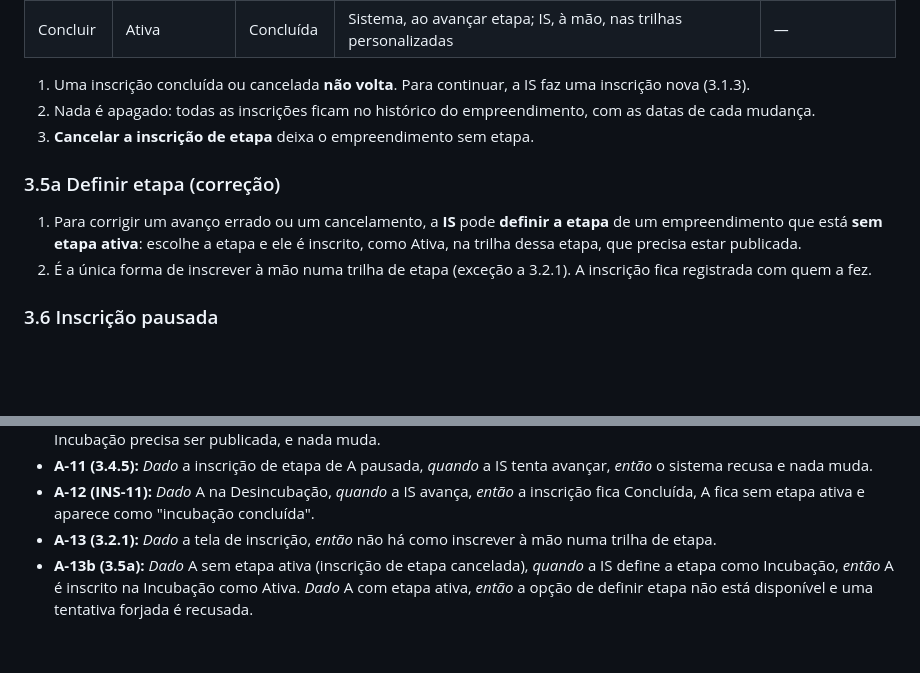
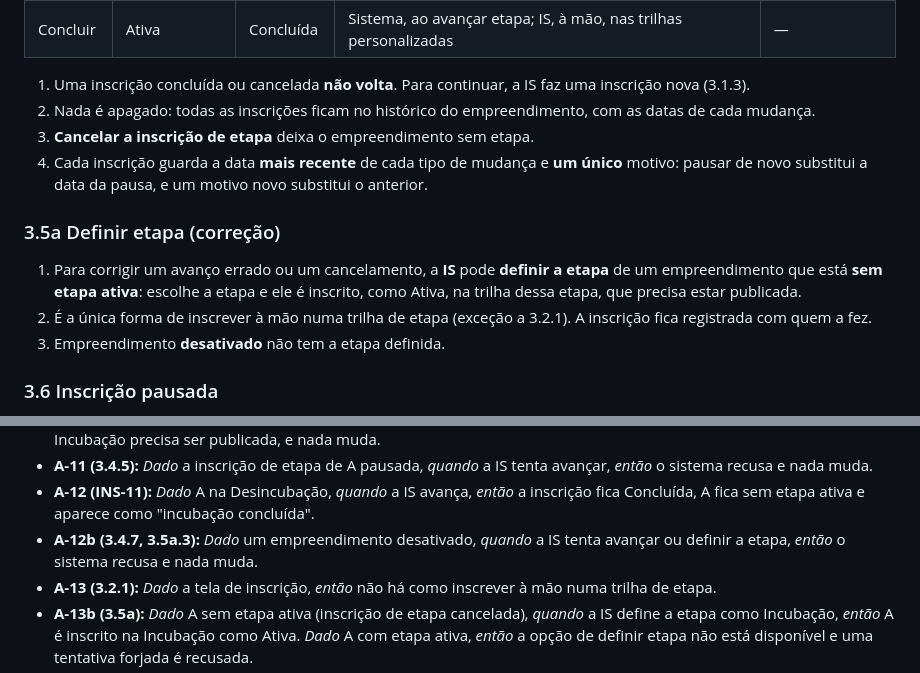
Before and after one commit to IS-UFSM/SGIS, a Markdown page: specs/F4-inscricao/spec.md, 2 parts joined by grey strips. Rendered like a GitHub page; blank space fills up the shorter version.

```diff
--- a/specs/F4-inscricao/spec.md
+++ b/specs/F4-inscricao/spec.md
@@ -66,10 +67,12 @@ A IS decide em quais trilhas cada empreendimento entra e conduz o empreendimento
 1. Uma inscrição concluída ou cancelada **não volta**. Para continuar, a IS faz uma inscrição nova (3.1.3).
 2. Nada é apagado: todas as inscrições ficam no histórico do empreendimento, com as datas de cada mudança.
 3. **Cancelar a inscrição de etapa** deixa o empreendimento sem etapa.
+4. Cada inscrição guarda a data **mais recente** de cada tipo de mudança e **um único** motivo: pausar de novo substitui a data da pausa, e um motivo novo substitui o anterior.
 
 ### 3.5a Definir etapa (correção)
 1. Para corrigir um avanço errado ou um cancelamento, a **IS** pode **definir a etapa** de um empreendimento que está **sem etapa ativa**: escolhe a etapa e ele é inscrito, como Ativa, na trilha dessa etapa, que precisa estar publicada.
 2. É a única forma de inscrever à mão numa trilha de etapa (exceção a 3.2.1). A inscrição fica registrada com quem a fez.
+3. Empreendimento **desativado** não tem a etapa definida.
 
 ### 3.6 Inscrição pausada
 1. O empreendedor **vê** a trilha, mas **não marca** atividades (a marcação é da F5).
@@ -102,6 +105,7 @@ A IS decide em quais trilhas cada empreendimento entra e conduz o empreendimento
 - **A-10 (3.4.4):** *Dado* a trilha de Incubação em rascunho, *quando* a IS tenta avançar A, *então* o sistema recusa, diz que a Incubação precisa ser publicada, e nada muda.
 - **A-11 (3.4.5):** *Dado* a inscrição de etapa de A pausada, *quando* a IS tenta avançar, *então* o sistema recusa e nada muda.
 - **A-12 (INS-11):** *Dado* A na Desincubação, *quando* a IS avança, *então* a inscrição fica Concluída, A fica sem etapa ativa e aparece como "incubação concluída".
+- **A-12b (3.4.7, 3.5a.3):** *Dado* um empreendimento desativado, *quando* a IS tenta avançar ou definir a etapa, *então* o sistema recusa e nada muda.
 - **A-13 (3.2.1):** *Dado* a tela de inscrição, *então* não há como inscrever à mão numa trilha de etapa.
 - **A-13b (3.5a):** *Dado* A sem etapa ativa (inscrição de etapa cancelada), *quando* a IS define a etapa como Incubação, *então* A é inscrito na Incubação como Ativa. *Dado* A com etapa ativa, *então* a opção de definir etapa não está disponível e uma tentativa forjada é recusada.
 - **A-13c (7.2):** *Dado* uma inscrição ativa em trilha personalizada, *quando* a IS a conclui, *então* ela fica Concluída com a data, e o empreendimento pode ser inscrito de novo nessa trilha.
```
Also changed, not shown: other parts of specs/F4-inscricao/spec.md (+8 -3 lines), specs/F4-inscricao/plan.md (added, +258 -0 lines), specs/SGIS_SPEC_MVP_v0.4.md (+3 -2 lines).
